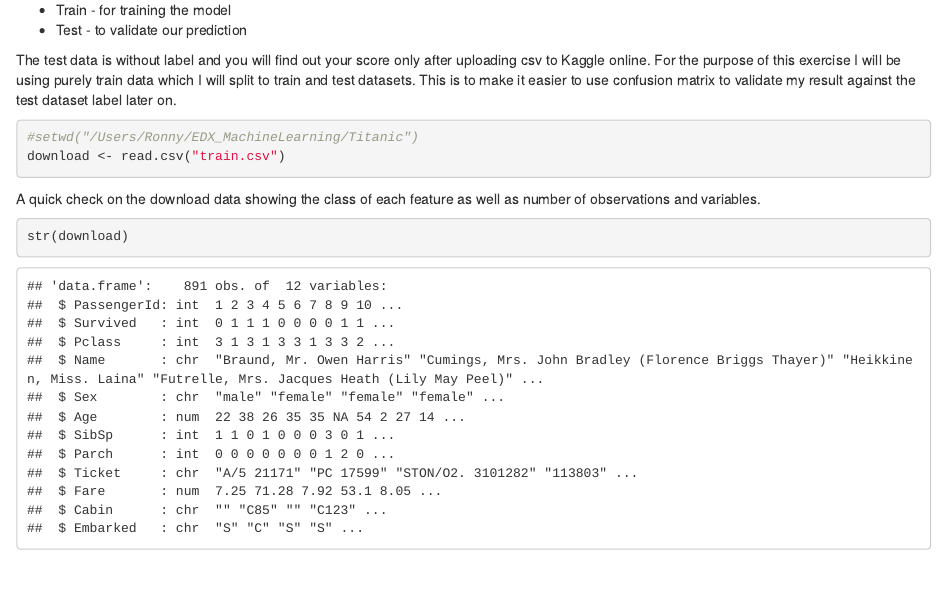
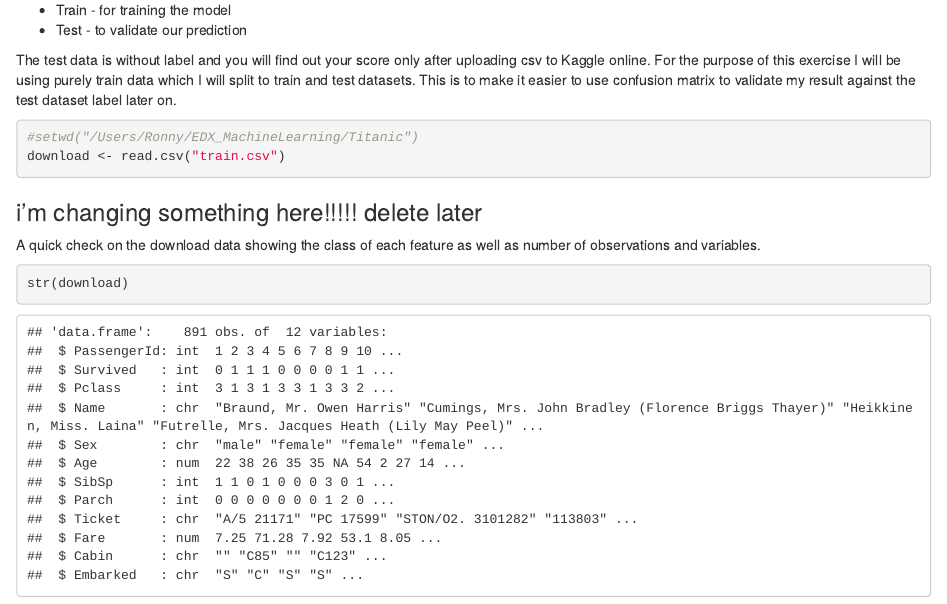
Before and after one commit to RonnyCh/Capstone, an R Markdown document (Titanic/TItanic.Rmd): the page in a window 1100 px wide, from 800 px down. Rendered offline with R 4.5, knitr and Pandoc, with nearby package versions.

Commit message:
second changes

````diff
--- a/Titanic/TItanic.Rmd
+++ b/Titanic/TItanic.Rmd
@@ -68,6 +68,8 @@ The test data is without label and you will find out your score only after uploa
 download <- read.csv("train.csv")
 ```
 
+
+### i'm changing something here!!!!! delete later
 
 A quick check on the download data showing the class of each feature as well as number of observations and variables.
 ```{r}
````
